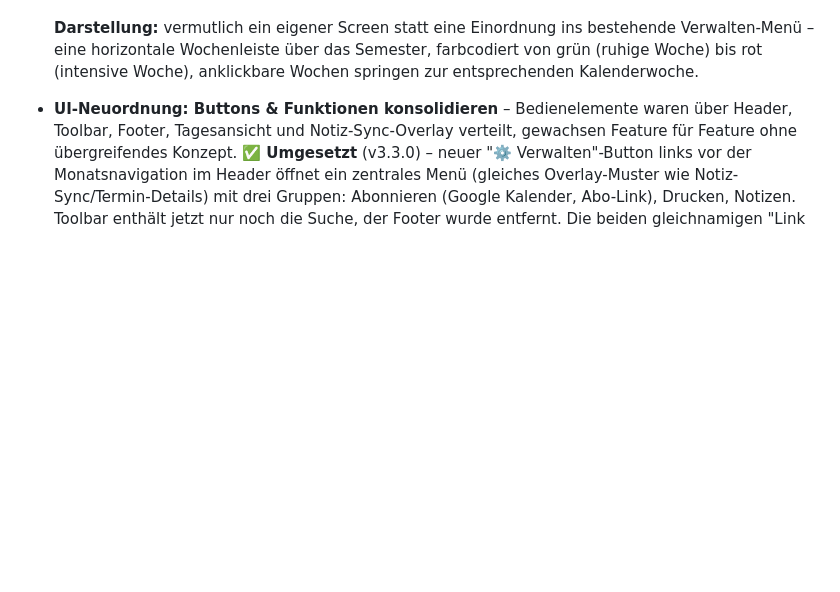
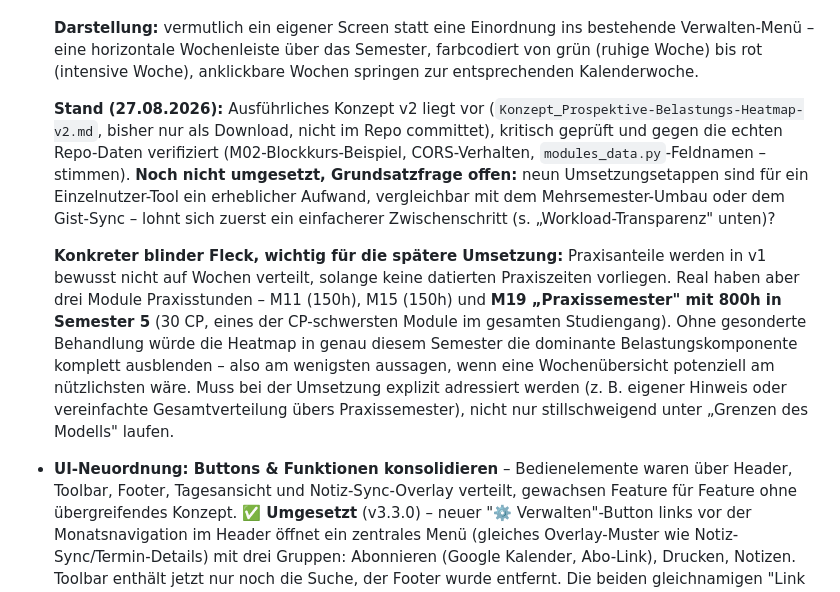
Before and after one commit to peppermieta/Kalender, a Markdown page: IDEENSAMMLUNG.md, the part around the change. GitHub-like rendering; blank space fills up the shorter version.

Commit message:
docs: Heatmap-Ideensammlung um Konzept-v2-Stand und Praxissemester-Lücke ergänzt
- Verweis auf ausführliches, kritisch geprüftes Konzept v2 ergänzt
  (bisher nur als Download, nicht committet).
- Offene Grundsatzfrage vermerkt: neun Umsetzungsetappen vs. einfacherer
  Zwischenschritt (Workload-Transparenz).
- Konkreten, gegen die echten Moduldaten verifizierten blinden Fleck
  dokumentiert: M19 "Praxissemester" (800h, Semester 5, 30 CP) würde von
  der aktuell geplanten Praxisanteil-Ausklammerung komplett unsichtbar
  gemacht - muss bei Umsetzung explizit behandelt werden.

Keine Code-Änderung, reine Doku-Pflege der Ideensammlung.

```diff
--- a/IDEENSAMMLUNG.md
+++ b/IDEENSAMMLUNG.md
@@ -267,6 +267,29 @@ Noch nicht umgesetzte Funktionen, sortiert nach Umsetzbarkeit/Aufwand.
   ins bestehende Verwalten-Menü – eine horizontale Wochenleiste über das
   Semester, farbcodiert von grün (ruhige Woche) bis rot (intensive
   Woche), anklickbare Wochen springen zur entsprechenden Kalenderwoche.
+
+  **Stand (27.08.2026):** Ausführliches Konzept v2 liegt vor
+  (`Konzept_Prospektive-Belastungs-Heatmap-v2.md`, bisher nur als
+  Download, nicht im Repo committet), kritisch geprüft und gegen die
+  echten Repo-Daten verifiziert (M02-Blockkurs-Beispiel, CORS-Verhalten,
+  `modules_data.py`-Feldnamen – stimmen). **Noch nicht umgesetzt,
+  Grundsatzfrage offen:** neun Umsetzungsetappen sind für ein
+  Einzelnutzer-Tool ein erheblicher Aufwand, vergleichbar mit dem
+  Mehrsemester-Umbau oder dem Gist-Sync – lohnt sich zuerst ein
+  einfacherer Zwischenschritt (s. „Workload-Transparenz" unten)?
+
+  **Konkreter blinder Fleck, wichtig für die spätere Umsetzung:**
+  Praxisanteile werden in v1 bewusst nicht auf Wochen verteilt, solange
+  keine datierten Praxiszeiten vorliegen. Real haben aber drei Module
+  Praxisstunden – M11 (150h), M15 (150h) und **M19 „Praxissemester" mit
+  800h in Semester 5** (30 CP, eines der CP-schwersten Module im
+  gesamten Studiengang). Ohne gesonderte Behandlung würde die Heatmap
+  in genau diesem Semester die dominante Belastungskomponente komplett
+  ausblenden – also am wenigsten aussagen, wenn eine Wochenübersicht
+  potenziell am nützlichsten wäre. Muss bei der Umsetzung explizit
+  adressiert werden (z. B. eigener Hinweis oder vereinfachte
+  Gesamtverteilung übers Praxissemester), nicht nur stillschweigend
+  unter „Grenzen des Modells" laufen.
 - **UI-Neuordnung: Buttons & Funktionen konsolidieren** – Bedienelemente
   waren über Header, Toolbar, Footer, Tagesansicht und Notiz-Sync-Overlay
   verteilt, gewachsen Feature für Feature ohne übergreifendes Konzept.
```
